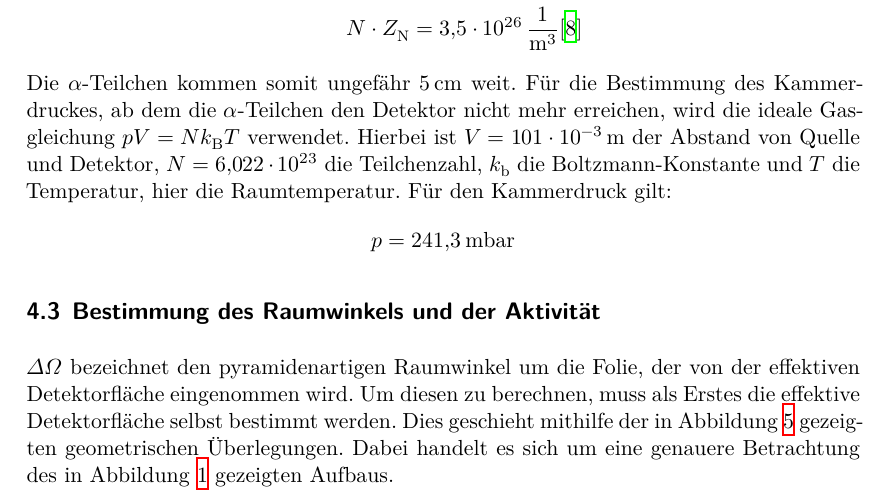
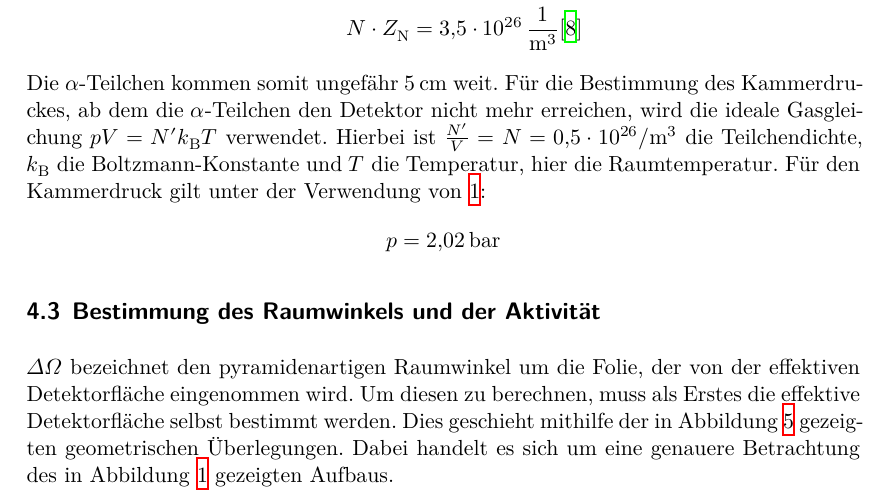
Before and after one commit to Christopherkrause1/FortgeschrittenesPraktikum, a LaTeX document (V16-Rutherford/main.tex, which reads V16-Rutherford/content/auswertung.tex): part of page 10 of 17, cut so that both start at the same text. Compiled offline with XeLaTeX.

Commit message:
agdvahgvg

```diff
--- a/V16-Rutherford/content/auswertung.tex
+++ b/V16-Rutherford/content/auswertung.tex
@@ -136,12 +136,12 @@ Für das Bremsvermögen von $\alpha$-Teilchen mit einer Energie von $\SI{5.49}{\
 \end{align*}
 Die $\alpha$-Teilchen kommen somit ungefähr $\SI{5}{\centi\meter}$ weit.
 Für die Bestimmung des Kammerdruckes, ab dem die $\alpha$-Teilchen den Detektor nicht mehr erreichen, wird die
-ideale Gasgleichung $pV = N k_{\mathrm{B}} T$ verwendet. Hierbei ist $V= \SI{101e-3}{\meter}$ der Abstand von Quelle und Detektor, $N=\SI{6.022e23}{}$ die Teilchenzahl,
-$k_{\mathrm{b}}$ die Boltzmann-Konstante und $T$ die Temperatur, hier die
+ideale Gasgleichung $pV = N' k_{\mathrm{B}} T$ verwendet. Hierbei ist $\frac{N'}{V}=N= \SI{0.5e26}{\per\meter\tothe3}$ die Teilchendichte,
+$k_{\mathrm{B}}$ die Boltzmann-Konstante und $T$ die Temperatur, hier die
 Raumtemperatur.
-Für den Kammerdruck gilt:
+Für den Kammerdruck gilt unter der Verwendung von \ref{eqn:bethe}:
 \begin{align*}
-  p = \SI{241.3}{\milli\bar}
+  p = \SI{2.02}{\bar}
 \end{align*}
 
 
```
Also changed, not shown: V16-Rutherford/content/theorie.tex (+1 -1 lines), V46-Faraday/main.tex (+2 -1 lines), V16-Rutherford/druck.png (added).
